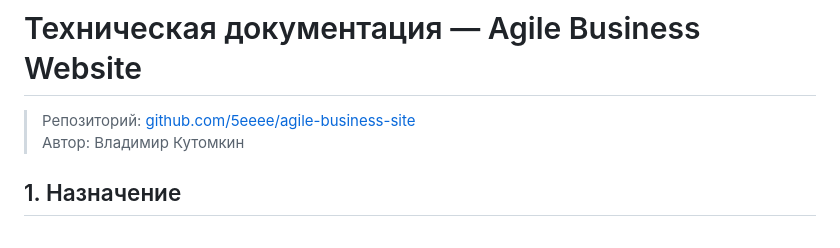
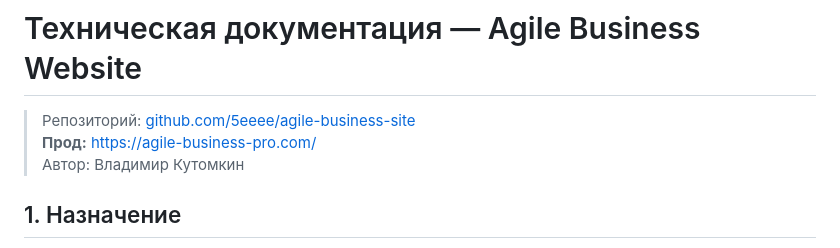
Before and after one commit to 5eeee/agile-business-site, a Markdown page: docs/TECHNICAL.md, the part around the change. Drawn GitHub-style.

```diff
--- a/docs/TECHNICAL.md
+++ b/docs/TECHNICAL.md
@@ -1,6 +1,7 @@
 # Техническая документация — Agile Business Website
 
 > Репозиторий: [github.com/5eeee/agile-business-site](https://github.com/5eeee/agile-business-site)
+> **Прод:** https://agile-business-pro.com/
 > Автор: Владимир Кутомкин
 
 ## 1. Назначение
```
Also changed, not shown: README.md (+1 -1 lines).
